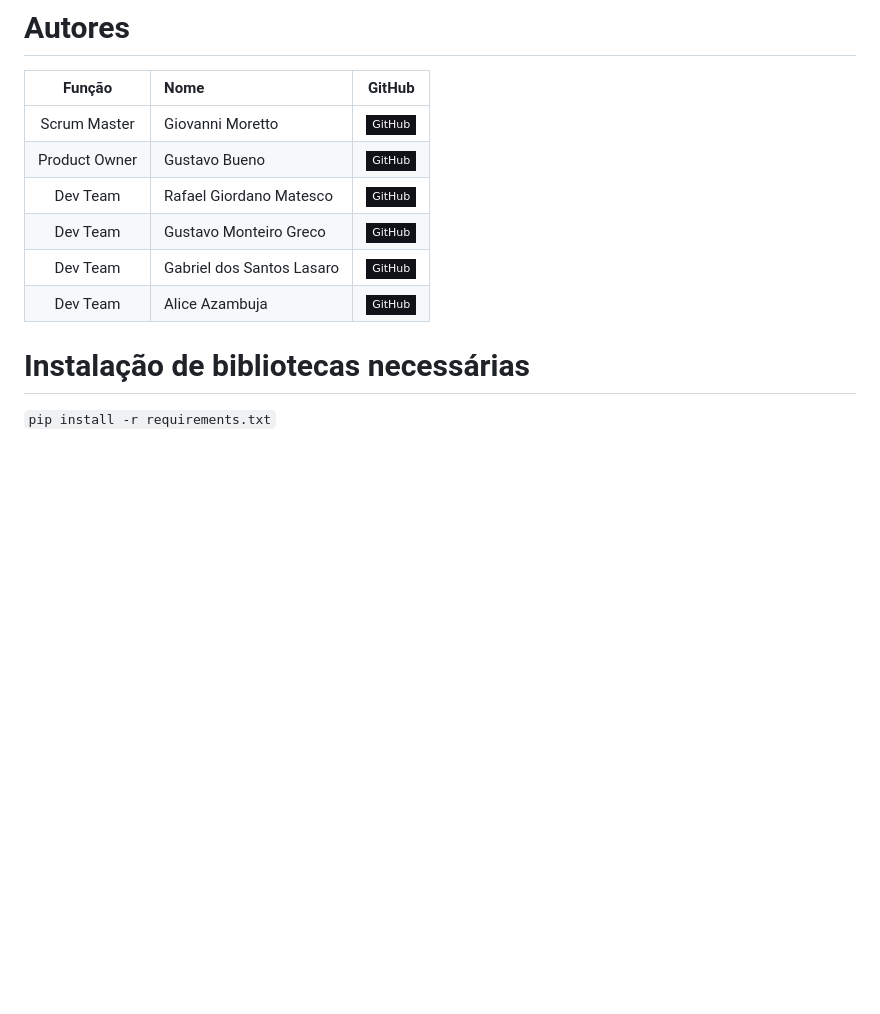
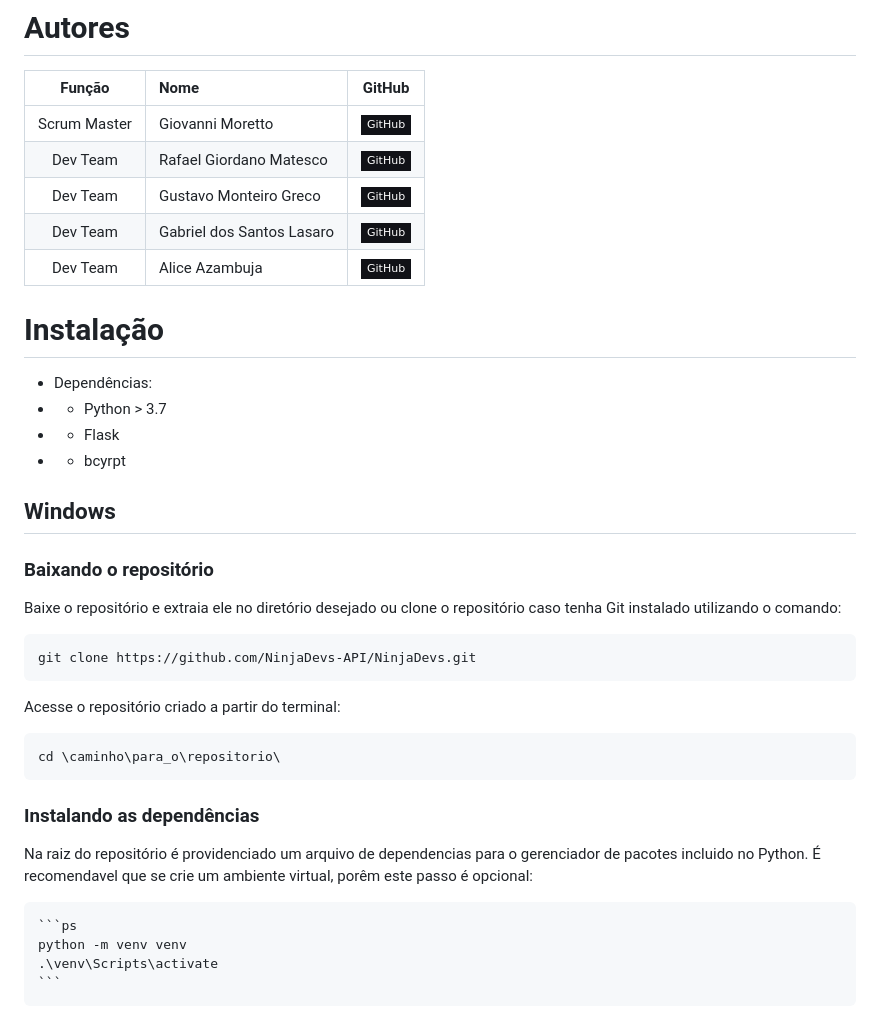
Before and after one commit to Galaticos-API/API-1, a Markdown page: readme.md, the part around the change printed below. Drawn GitHub-style; badges without logos; blank space fills up the shorter version.

Commit message:
DOCS - Iniciando o manual de instalação

````diff
--- a/readme.md
+++ b/readme.md
@@ -83,12 +83,38 @@ O objetivo é desenvolver um sistema web para o registro e gestão de atestados
 |    Função     | Nome                      |                                                                    GitHub                                                                     |
 | :-----------: | :------------------------ | :-------------------------------------------------------------------------------------------------------------------------------------------: |
 | Scrum Master  | Giovanni Moretto          |   [![GitHub Badge](https://img.shields.io/badge/GitHub-111217?style=flat-square&logo=github&logoColor=white)](https://github.com/Giomoret)    |
-| Product Owner | Gustavo Bueno             |  [![GitHub Badge](https://img.shields.io/badge/GitHub-111217?style=flat-square&logo=github&logoColor=white)](https://github.com/Darkghostly)  |
 |   Dev Team    | Rafael Giordano Matesco   |  [![GitHub Badge](https://img.shields.io/badge/GitHub-111217?style=flat-square&logo=github&logoColor=white)](https://github.com/RafaMatesco)  |
 |   Dev Team    | Gustavo Monteiro Greco    | [![GitHub Badge](https://img.shields.io/badge/GitHub-111217?style=flat-square&logo=github&logoColor=white)](https://github.com/GustavoMGreco) |
 |   Dev Team    | Gabriel dos Santos Lasaro |   [![GitHub Badge](https://img.shields.io/badge/GitHub-111217?style=flat-square&logo=github&logoColor=white)](https://github.com/Sashxjssx)   |
 |   Dev Team    | Alice Azambuja            | [![GitHub Badge](https://img.shields.io/badge/GitHub-111217?style=flat-square&logo=github&logoColor=white)](https://github.com/AlicePenrose)  |
 
-# Instalação de bibliotecas necessárias
+# Instalação
 
-`pip install -r requirements.txt`
+- Dependências:
+- - Python > 3.7
+- - Flask
+- - bcyrpt
+
+## Windows
+
+### Baixando o repositório
+
+Baixe o repositório e extraia ele no diretório desejado ou clone o repositório caso tenha Git instalado utilizando o comando:
+```Bash
+git clone https://github.com/NinjaDevs-API/NinjaDevs.git
+```
+
+Acesse o repositório criado a partir do terminal:
+```ps
+cd \caminho\para_o\repositorio\
+```
+
+### Instalando as dependências
+
+Na raiz do repositório é providenciado um arquivo de dependencias para o gerenciador de pacotes incluido no Python. É recomendavel que se crie um ambiente virtual, porêm este passo é opcional:
+
+    ```ps
+    python -m venv venv
+    .\venv\Scripts\activate
+    ```
+
````
Also changed, not shown: other parts of readme.md (+3 -0 lines).
